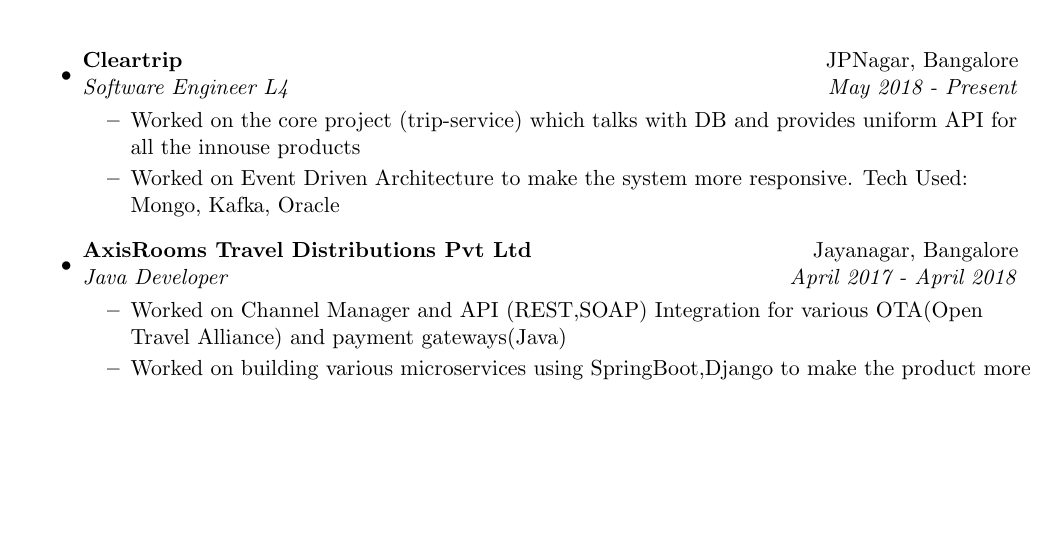
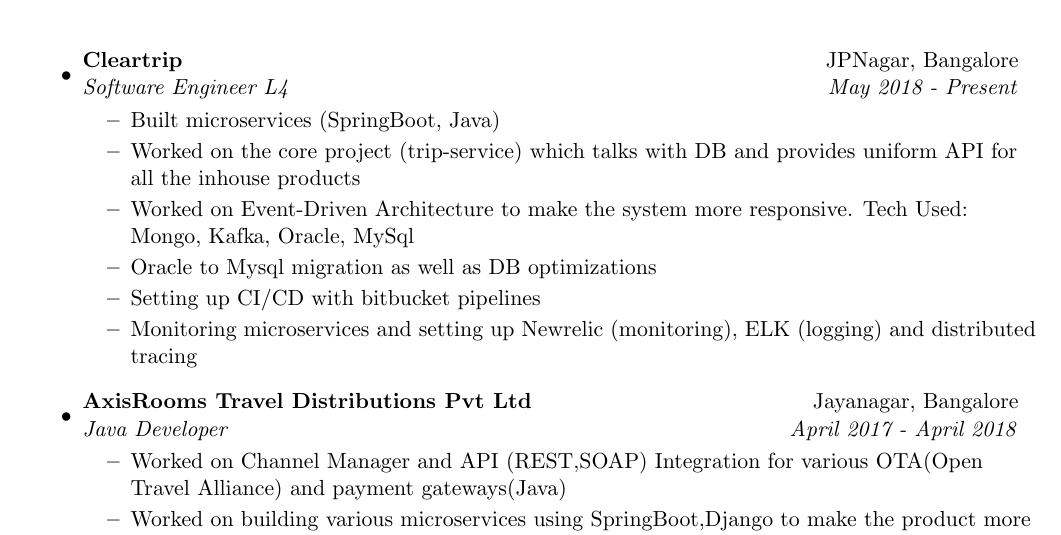
Before and after one commit to sudipidus/sudip_resume_github_page, a LaTeX CV (resume.tex): part of page 1 of 3, cut so that both start at the same text, the shorter picture padded with empty space. Compiled offline with pdfLaTeX.

Commit message:
cleartrip description

```diff
--- a/resume.tex
+++ b/resume.tex
@@ -84,8 +84,12 @@
 \item
 	\ressubheading{Cleartrip}{JPNagar, Bangalore}{Software Engineer L4}{May 2018 - Present}
 	\begin{itemize}
-		\resitem{Worked on the core project (trip-service) which talks with DB and provides uniform API for all the innouse products}
-		\resitem{Worked on Event Driven Architecture to make the system more responsive. Tech Used: Mongo, Kafka, Oracle}
+		\resitem{Built microservices (SpringBoot, Java)}
+\resitem{Worked on the core project (trip-service) which talks with DB and provides uniform API for all the inhouse products}
+\resitem{Worked on Event-Driven Architecture to make the system more responsive. Tech Used: Mongo, Kafka, Oracle, MySql}
+\resitem{Oracle to Mysql migration as well as DB optimizations}
+\resitem{Setting up CI/CD with bitbucket pipelines}
+\resitem{Monitoring microservices and setting up Newrelic (monitoring), ELK (logging) and distributed tracing}
 	\end{itemize}
 
 \end{itemize}
```
